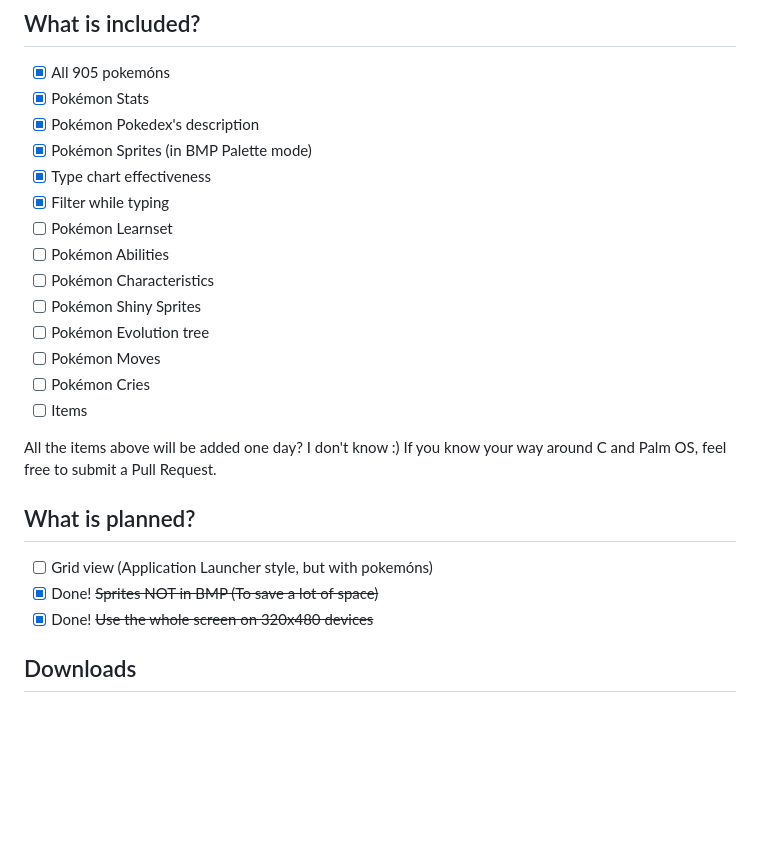
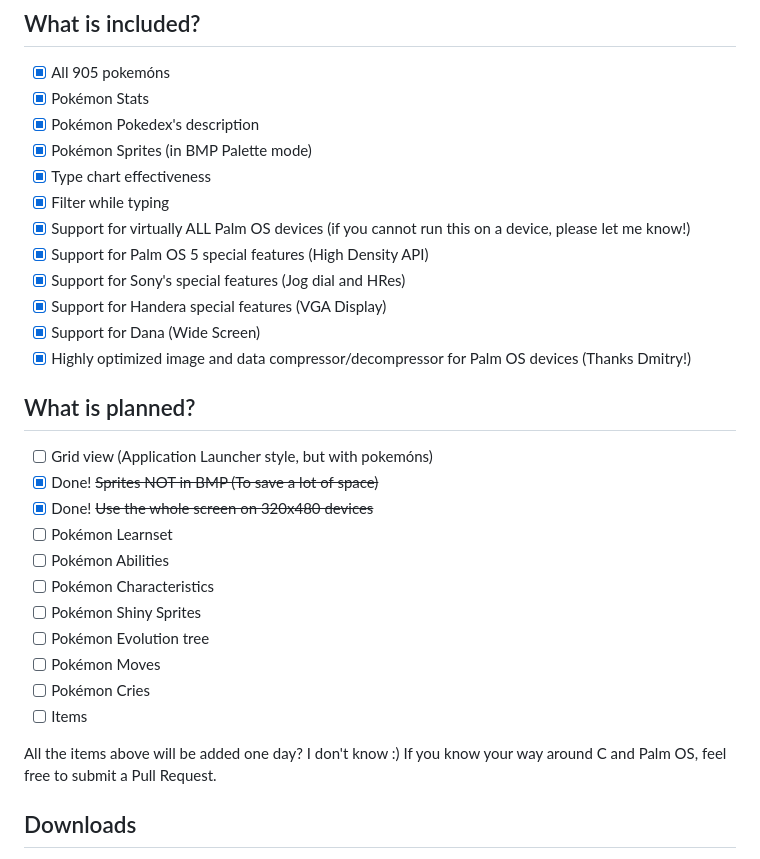
Before and after one commit to Tavisco/Palmkedex, a Markdown page: README.md, the part around one of its changes. GitHub-like rendering; blank space fills up the shorter version.

```diff
--- a/README.md
+++ b/README.md
@@ -24,6 +24,17 @@ Why not? Palm OS devices are really capable of having a pokedex, and none were r
 - [X] Pokémon Sprites (in BMP Palette mode)
 - [X] Type chart effectiveness
 - [X] Filter while typing
+- [X] Support for virtually ALL Palm OS devices (if you cannot run this on a device, please let me know!)
+- [X] Support for Palm OS 5 special features (High Density API)
+- [X] Support for Sony's special features (Jog dial and HRes)
+- [X] Support for Handera special features (VGA Display)
+- [X] Support for Dana (Wide Screen)
+- [X] Highly optimized image and data compressor/decompressor for Palm OS devices (Thanks Dmitry!)
+
+## What is planned?
+- [ ] Grid view (Application Launcher style, but with pokemóns)
+- [X] Done! ~~Sprites NOT in BMP (To save a lot of space)~~
+- [X] Done! ~~Use the whole screen on 320x480 devices~~
 - [ ] Pokémon Learnset
 - [ ] Pokémon Abilities
 - [ ] Pokémon Characteristics
@@ -34,11 +45,6 @@ Why not? Palm OS devices are really capable of having a pokedex, and none were r
 - [ ] Items
 
 All the items above will be added one day? I don't know :) If you know your way around C and Palm OS, feel free to submit a Pull Request.
-
-## What is planned?
-- [ ] Grid view (Application Launcher style, but with pokemóns)
-- [X] Done! ~~Sprites NOT in BMP (To save a lot of space)~~
-- [X] Done! ~~Use the whole screen on 320x480 devices~~
 
 ## Downloads
 You can find the binaries (the .prc files) in the release section of Github. [Or click here to go right to the latest version](https://github.com/Tavisco/Palmkedex/releases/latest). Do not mirror them elsewhere without my express permission.
```
Also changed, not shown: other parts of README.md (+18 -8 lines), Rsc/Screenshots/dell-axim-X30.png (added), Rsc/Screenshots/handera-330c-real.png (added).
